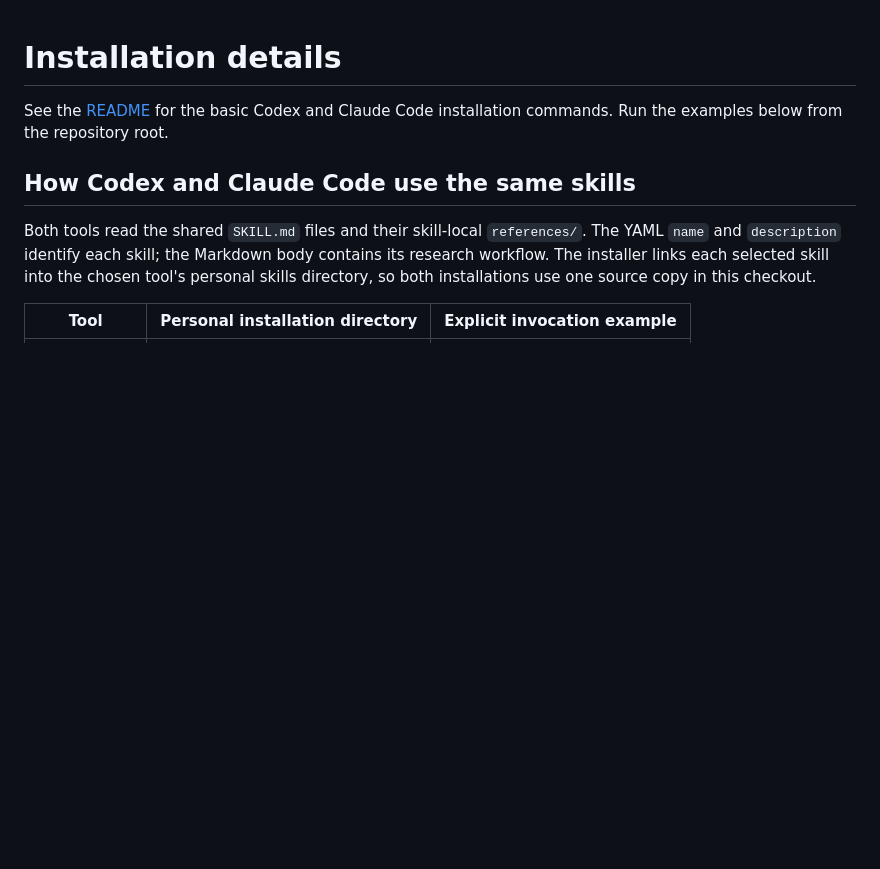
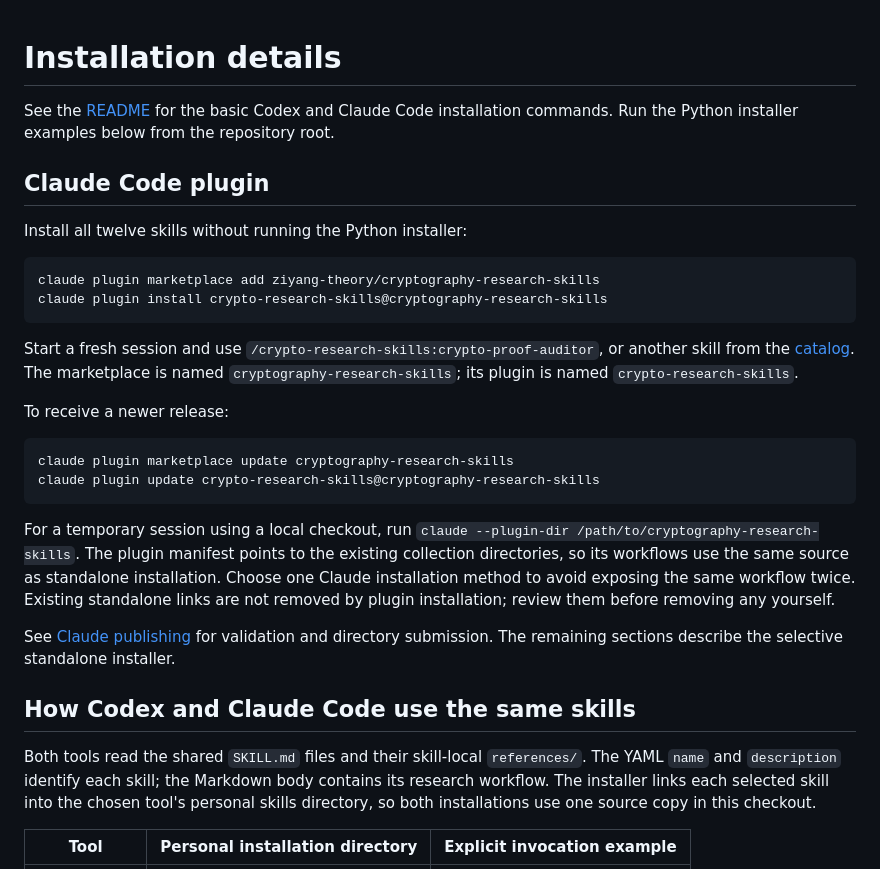
Before and after one commit to ziyang-theory/cryptography-research-skills, a Markdown page: docs/installation.md, the part around the change. GitHub-like rendering; blank space fills up the shorter version.

Commit message:
Document Claude installation and publishing

````diff
--- a/docs/installation.md
+++ b/docs/installation.md
@@ -1,6 +1,28 @@
 # Installation details
 
-See the [README](../README.md#installation) for the basic Codex and Claude Code installation commands. Run the examples below from the repository root.
+See the [README](../README.md#installation) for the basic Codex and Claude Code installation commands. Run the Python installer examples below from the repository root.
+
+## Claude Code plugin
+
+Install all twelve skills without running the Python installer:
+
+```sh
+claude plugin marketplace add ziyang-theory/cryptography-research-skills
+claude plugin install crypto-research-skills@cryptography-research-skills
+```
+
+Start a fresh session and use `/crypto-research-skills:crypto-proof-auditor`, or another skill from the [catalog](skills.md). The marketplace is named `cryptography-research-skills`; its plugin is named `crypto-research-skills`.
+
+To receive a newer release:
+
+```sh
+claude plugin marketplace update cryptography-research-skills
+claude plugin update crypto-research-skills@cryptography-research-skills
+```
+
+For a temporary session using a local checkout, run `claude --plugin-dir /path/to/cryptography-research-skills`. The plugin manifest points to the existing collection directories, so its workflows use the same source as standalone installation. Choose one Claude installation method to avoid exposing the same workflow twice. Existing standalone links are not removed by plugin installation; review them before removing any yourself.
+
+See [Claude publishing](claude-publishing.md) for validation and directory submission. The remaining sections describe the selective standalone installer.
 
 ## How Codex and Claude Code use the same skills
 
````
Also changed, not shown: docs/claude-publishing.md (added, +76 -0 lines), docs/maintenance.md (+7 -0 lines).
